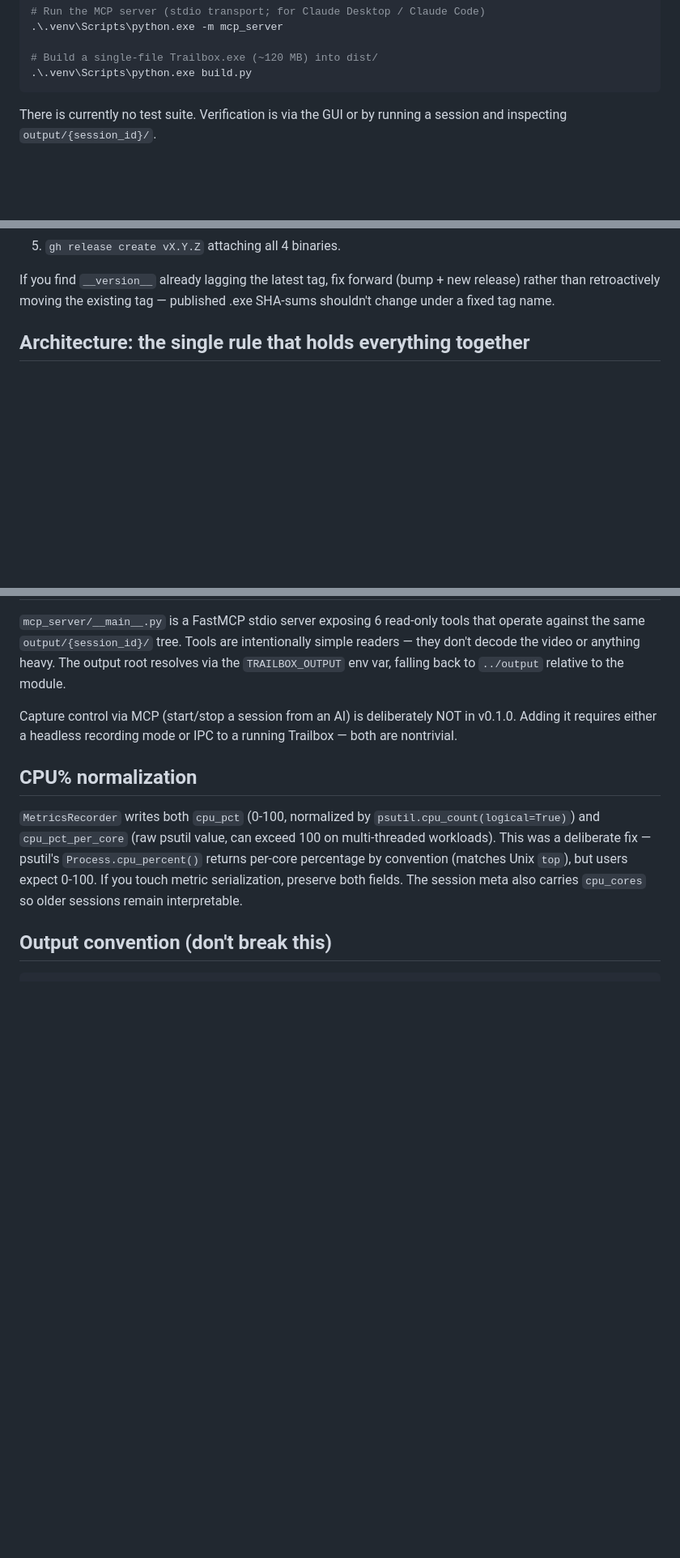
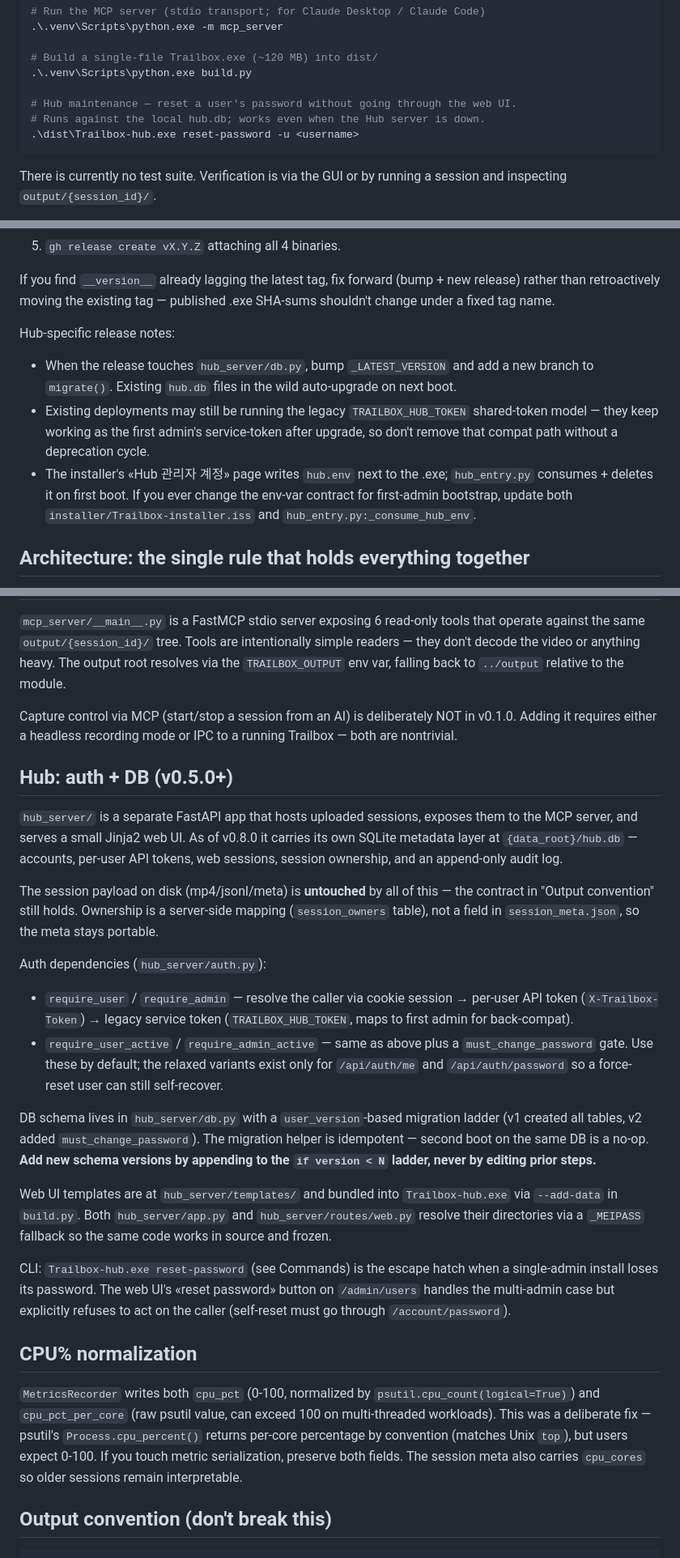
Before and after one commit to hgkim0105/trailbox, a Markdown page: CLAUDE.md, 3 parts joined by grey strips. Shown at 81% size. Rendered like a GitHub page; blank space fills up the shorter version.

````diff
--- a/CLAUDE.md
+++ b/CLAUDE.md
@@ -23,6 +23,10 @@ py -3.11 -m venv .venv
 
 # Build a single-file Trailbox.exe (~120 MB) into dist/
 .\.venv\Scripts\python.exe build.py
+
+# Hub maintenance — reset a user's password without going through the web UI.
+# Runs against the local hub.db; works even when the Hub server is down.
+.\dist\Trailbox-hub.exe reset-password -u <username>
 ```
 
 There is currently no test suite. Verification is via the GUI or by running a session and inspecting `output/{session_id}/`.
@@ -47,6 +51,12 @@ Release flow, in this order:
 5. `gh release create vX.Y.Z` attaching all 4 binaries.
 
 If you find `__version__` already lagging the latest tag, fix forward (bump + new release) rather than retroactively moving the existing tag — published .exe SHA-sums shouldn't change under a fixed tag name.
+
+Hub-specific release notes:
+
+- When the release touches `hub_server/db.py`, bump `_LATEST_VERSION` and add a new branch to `migrate()`. Existing `hub.db` files in the wild auto-upgrade on next boot.
+- Existing deployments may still be running the legacy `TRAILBOX_HUB_TOKEN` shared-token model — they keep working as the first admin's service-token after upgrade, so don't remove that compat path without a deprecation cycle.
+- The installer's «Hub 관리자 계정» page writes `hub.env` next to the .exe; `hub_entry.py` consumes + deletes it on first boot. If you ever change the env-var contract for first-admin bootstrap, update both `installer/Trailbox-installer.iss` and `hub_entry.py:_consume_hub_env`.
 
 ## Architecture: the single rule that holds everything together
 
@@ -100,6 +110,23 @@ The template uses `__SESSION_ID__` / `__EVENTS_JSON__` / `__META_JSON__` / `__ME
 
 Capture control via MCP (start/stop a session from an AI) is deliberately NOT in v0.1.0. Adding it requires either a headless recording mode or IPC to a running Trailbox — both are nontrivial.
 
+## Hub: auth + DB (v0.5.0+)
+
+`hub_server/` is a separate FastAPI app that hosts uploaded sessions, exposes them to the MCP server, and serves a small Jinja2 web UI. As of v0.8.0 it carries its own SQLite metadata layer at `{data_root}/hub.db` — accounts, per-user API tokens, web sessions, session ownership, and an append-only audit log.
+
+The session payload on disk (mp4/jsonl/meta) is **untouched** by all of this — the contract in "Output convention" still holds. Ownership is a server-side mapping (`session_owners` table), not a field in `session_meta.json`, so the meta stays portable.
+
+Auth dependencies (`hub_server/auth.py`):
+
+- `require_user` / `require_admin` — resolve the caller via cookie session → per-user API token (`X-Trailbox-Token`) → legacy service token (`TRAILBOX_HUB_TOKEN`, maps to first admin for back-compat).
+- `require_user_active` / `require_admin_active` — same as above plus a `must_change_password` gate. Use these by default; the relaxed variants exist only for `/api/auth/me` and `/api/auth/password` so a force-reset user can still self-recover.
+
+DB schema lives in `hub_server/db.py` with a `user_version`-based migration ladder (v1 created all tables, v2 added `must_change_password`). The migration helper is idempotent — second boot on the same DB is a no-op. **Add new schema versions by appending to the `if version < N` ladder, never by editing prior steps.**
+
+Web UI templates are at `hub_server/templates/` and bundled into `Trailbox-hub.exe` via `--add-data` in `build.py`. Both `hub_server/app.py` and `hub_server/routes/web.py` resolve their directories via a `_MEIPASS` fallback so the same code works in source and frozen.
+
+CLI: `Trailbox-hub.exe reset-password` (see Commands) is the escape hatch when a single-admin install loses its password. The web UI's «reset password» button on `/admin/users` handles the multi-admin case but explicitly refuses to act on the caller (self-reset must go through `/account/password`).
+
 ## CPU% normalization
 
 `MetricsRecorder` writes both `cpu_pct` (0-100, normalized by `psutil.cpu_count(logical=True)`) and `cpu_pct_per_core` (raw psutil value, can exceed 100 on multi-threaded workloads). This was a deliberate fix — psutil's `Process.cpu_percent()` returns per-core percentage by convention (matches Unix `top`), but users expect 0-100. If you touch metric serialization, preserve both fields. The session meta also carries `cpu_cores` so older sessions remain interpretable.
````
Also changed, not shown: docs/hub-auth-plan.md (+33 -0 lines).
